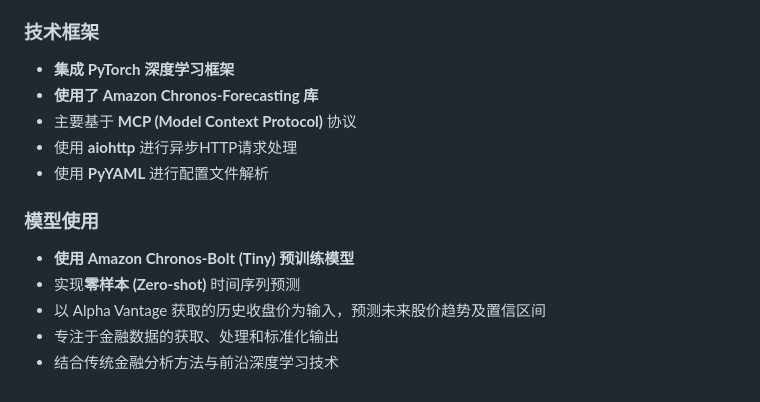
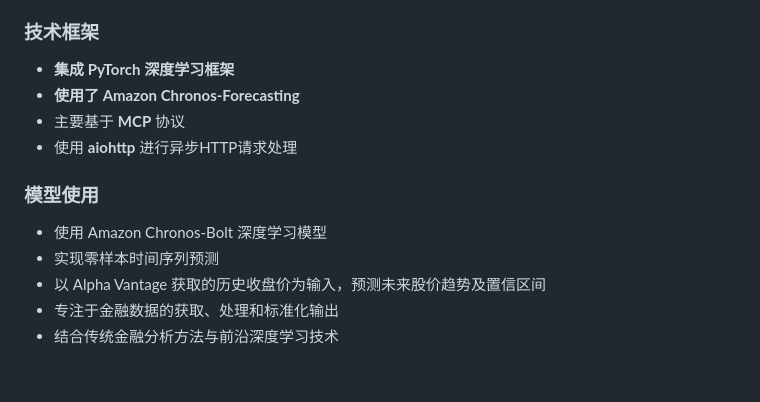
Before and after one commit to petey2024/YA_MCPServer_Template, a Markdown page: README.md, the part around the change. Drawn GitHub-style.

Commit message:
更改readme

```diff
--- a/README.md
+++ b/README.md
@@ -77,14 +77,13 @@
 
 ### 技术框架
 - **集成 PyTorch 深度学习框架**
-- **使用了 Amazon Chronos-Forecasting 库**
-- 主要基于 **MCP (Model Context Protocol)** 协议
+- **使用了 Amazon Chronos-Forecasting**
+- 主要基于 **MCP** 协议
 - 使用 **aiohttp** 进行异步HTTP请求处理
-- 使用 **PyYAML** 进行配置文件解析
 
 ### 模型使用
-- **使用 Amazon Chronos-Bolt (Tiny) 预训练模型**
-- 实现**零样本 (Zero-shot)** 时间序列预测
+- 使用 Amazon Chronos-Bolt 深度学习模型
+- 实现零样本时间序列预测
 - 以 Alpha Vantage 获取的历史收盘价为输入，预测未来股价趋势及置信区间
 - 专注于金融数据的获取、处理和标准化输出
 - 结合传统金融分析方法与前沿深度学习技术
```
